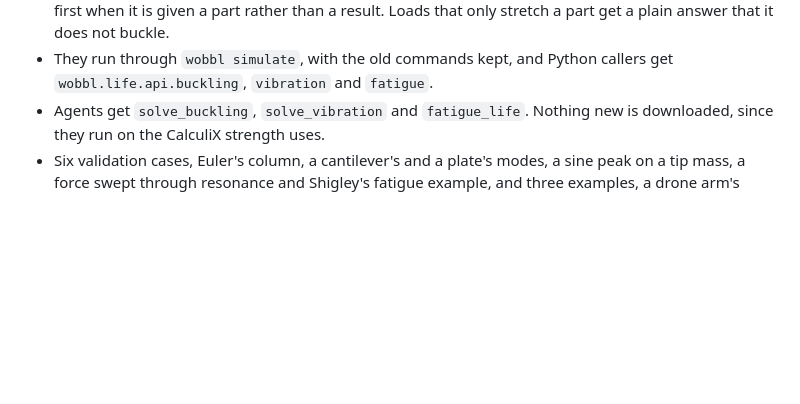
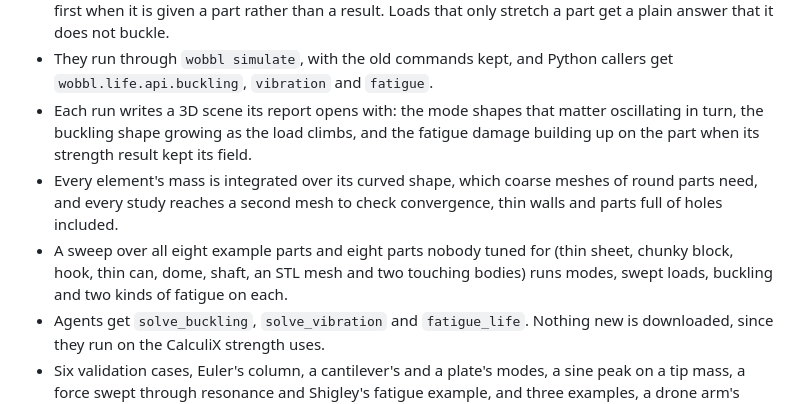
Before and after one commit to sohan-bhat/wobbl, a Markdown page: CHANGELOG.md, the part around the change. Rendered like a GitHub page; blank space fills up the shorter version.

Commit message:
Note the life scenes, curved element masses and the generality sweep in the changelog

```diff
--- a/CHANGELOG.md
+++ b/CHANGELOG.md
@@ -76,6 +76,16 @@
   get a plain answer that it does not buckle.
 - They run through `wobbl simulate`, with the old commands kept, and Python
   callers get `wobbl.life.api.buckling`, `vibration` and `fatigue`.
+- Each run writes a 3D scene its report opens with: the mode shapes that matter
+  oscillating in turn, the buckling shape growing as the load climbs, and the
+  fatigue damage building up on the part when its strength result kept its
+  field.
+- Every element's mass is integrated over its curved shape, which coarse meshes
+  of round parts need, and every study reaches a second mesh to check
+  convergence, thin walls and parts full of holes included.
+- A sweep over all eight example parts and eight parts nobody tuned for (thin
+  sheet, chunky block, hook, thin can, dome, shaft, an STL mesh and two touching
+  bodies) runs modes, swept loads, buckling and two kinds of fatigue on each.
 - Agents get `solve_buckling`, `solve_vibration` and `fatigue_life`. Nothing new
   is downloaded, since they run on the CalculiX strength uses.
 - Six validation cases, Euler's column, a cantilever's and a plate's modes, a
```
